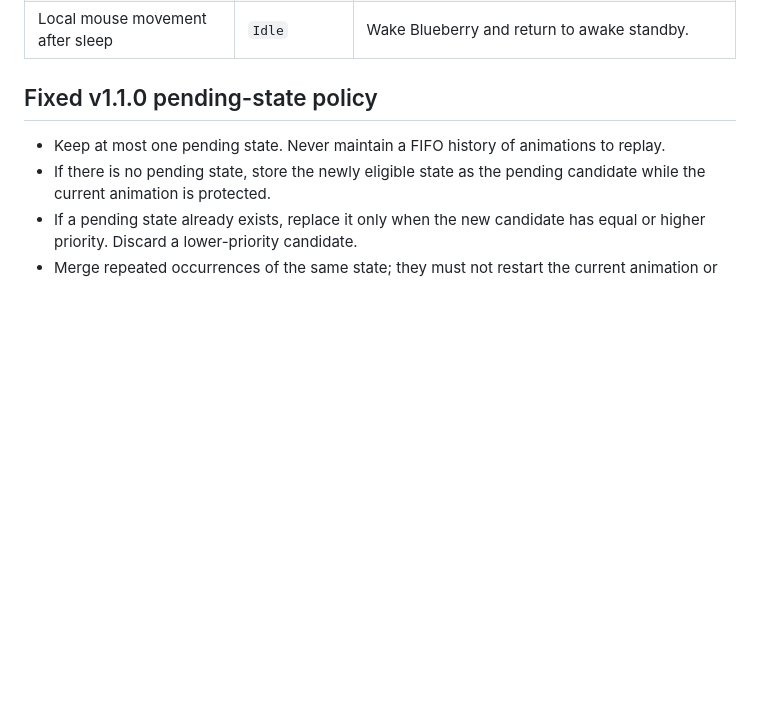
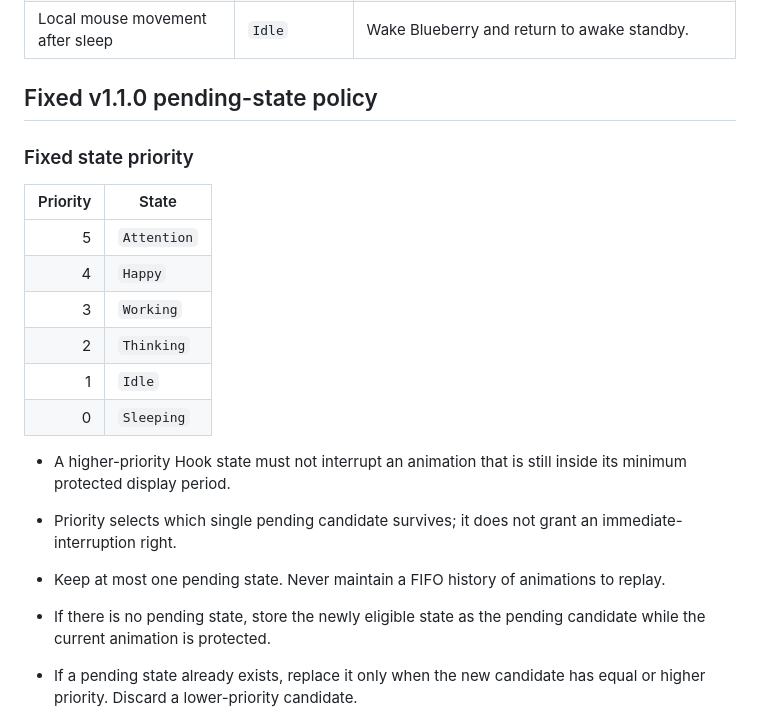
Before and after one commit to BLUEasddaaaaaaa/workbuddy-pet, a Markdown page: AGENTS.md, the part around one of its changes. GitHub-like rendering; blank space fills up the shorter version.

```diff
--- a/AGENTS.md
+++ b/AGENTS.md
@@ -25,6 +25,20 @@
 
 ## Fixed v1.1.0 pending-state policy
 
+### Fixed state priority
+
+| Priority | State |
+|---:|---|
+| 5 | `Attention` |
+| 4 | `Happy` |
+| 3 | `Working` |
+| 2 | `Thinking` |
+| 1 | `Idle` |
+| 0 | `Sleeping` |
+
+- A higher-priority Hook state must not interrupt an animation that is still inside its minimum protected display period.
+- Priority selects which single pending candidate survives; it does not grant an immediate-interruption right.
+
 - Keep at most one pending state. Never maintain a FIFO history of animations to replay.
 - If there is no pending state, store the newly eligible state as the pending candidate while the current animation is protected.
 - If a pending state already exists, replace it only when the new candidate has equal or higher priority. Discard a lower-priority candidate.
```
Also changed, not shown: other parts of AGENTS.md (+22 -5 lines), docs/context.md (+9 -0 lines), 1 other file.
